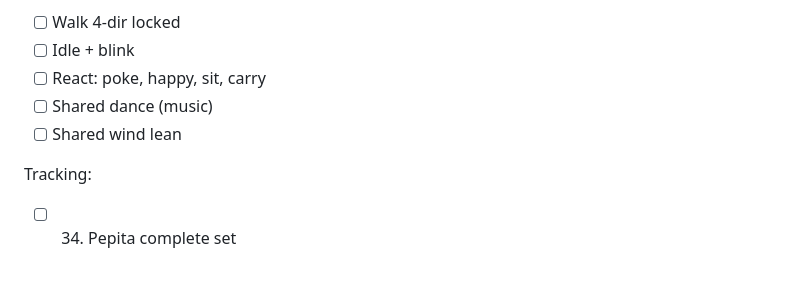
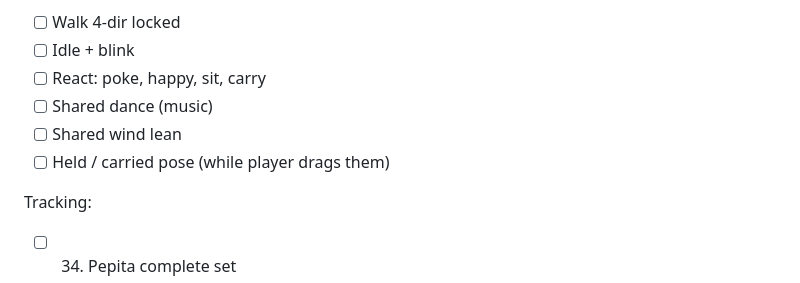
Before and after one commit to Softsheeply/DeadOfTheDeadGame, a Markdown page: docs/FINISH_PLAN.md, the part around the change. Drawn GitHub-style.

Commit message:
Note held/carried pose on cast animation library checklist.
Co-authored-by: Softsheeply <Softsheeply@users.noreply.github.com>

```diff
--- a/docs/FINISH_PLAN.md
+++ b/docs/FINISH_PLAN.md
@@ -93,6 +93,7 @@ For **each** character:
 - [ ] React: poke, happy, sit, carry
 - [ ] Shared dance (music)
 - [ ] Shared wind lean
+- [ ] Held / carried pose (while player drags them)
 
 Tracking:
 - [ ] 34. Pepita complete set
```
